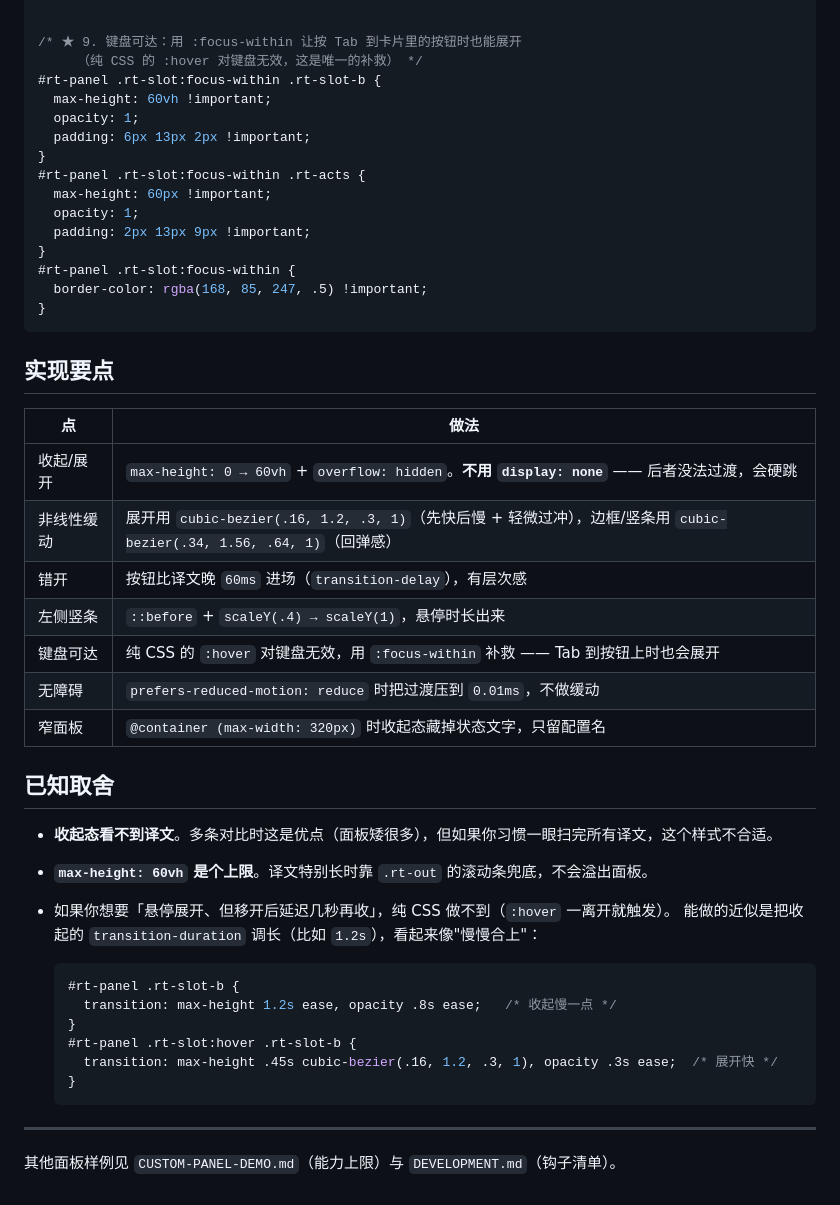
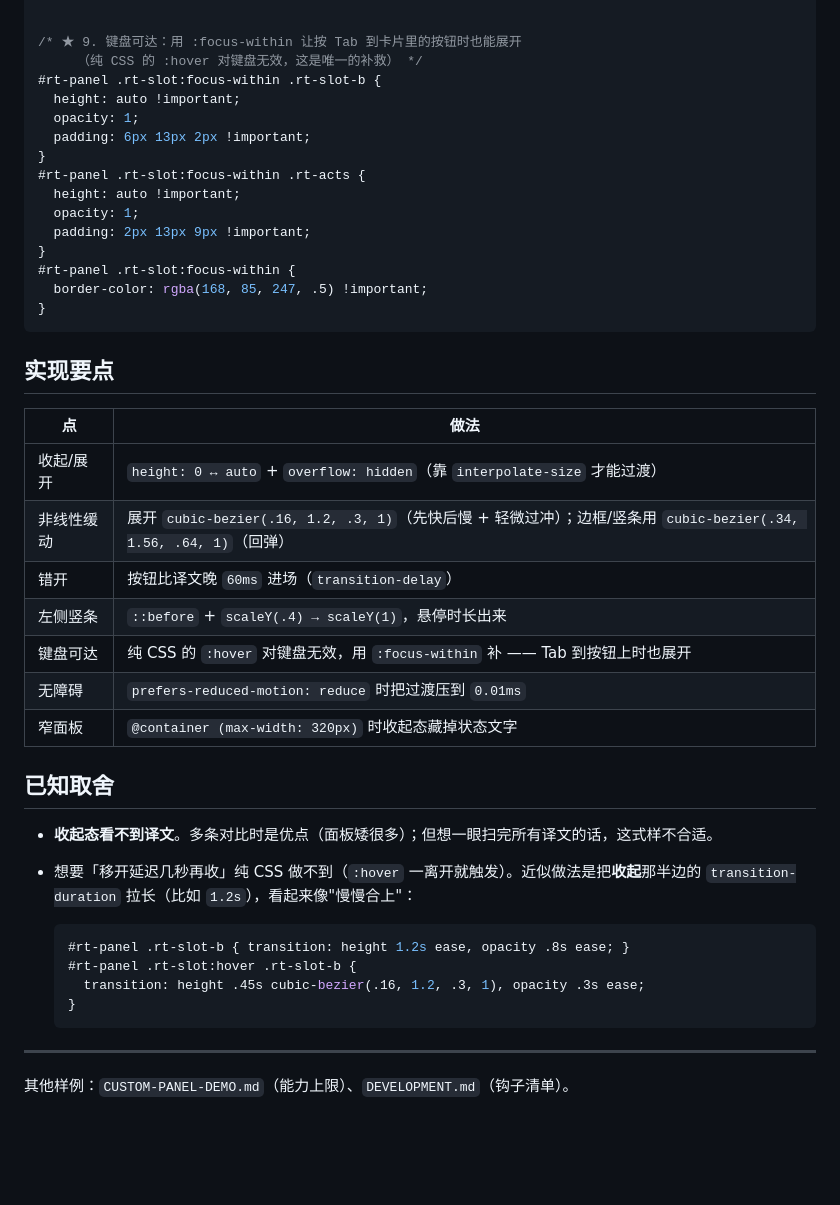
Before and after one commit to KniphH/RequestTranslate, a Markdown page: docs/CUSTOM-PANEL-HOVER.md, the part around one of its changes. GitHub-like rendering; blank space fills up the shorter version.

````diff
--- a/docs/CUSTOM-PANEL-HOVER.md
+++ b/docs/CUSTOM-PANEL-HOVER.md
@@ -208,12 +244,12 @@
 /* ★ 9. 键盘可达：用 :focus-within 让按 Tab 到卡片里的按钮时也能展开
      （纯 CSS 的 :hover 对键盘无效，这是唯一的补救） */
 #rt-panel .rt-slot:focus-within .rt-slot-b {
-  max-height: 60vh !important;
+  height: auto !important;
   opacity: 1;
   padding: 6px 13px 2px !important;
 }
 #rt-panel .rt-slot:focus-within .rt-acts {
-  max-height: 60px !important;
+  height: auto !important;
   opacity: 1;
   padding: 2px 13px 9px !important;
 }
@@ -226,30 +262,27 @@
 
 | 点 | 做法 |
 | --- | --- |
-| 收起/展开 | `max-height: 0 → 60vh` + `overflow: hidden`。**不用 `display: none`** —— 后者没法过渡，会硬跳 |
-| 非线性缓动 | 展开用 `cubic-bezier(.16, 1.2, .3, 1)`（先快后慢 + 轻微过冲），边框/竖条用 `cubic-bezier(.34, 1.56, .64, 1)`（回弹感） |
-| 错开 | 按钮比译文晚 `60ms` 进场（`transition-delay`），有层次感 |
+| 收起/展开 | `height: 0 ↔ auto` + `overflow: hidden`（靠 `interpolate-size` 才能过渡） |
+| 非线性缓动 | 展开 `cubic-bezier(.16, 1.2, .3, 1)`（先快后慢 + 轻微过冲）；边框/竖条用 `cubic-bezier(.34, 1.56, .64, 1)`（回弹） |
+| 错开 | 按钮比译文晚 `60ms` 进场（`transition-delay`） |
 | 左侧竖条 | `::before` + `scaleY(.4) → scaleY(1)`，悬停时长出来 |
-| 键盘可达 | 纯 CSS 的 `:hover` 对键盘无效，用 `:focus-within` 补救 —— Tab 到按钮上时也会展开 |
-| 无障碍 | `prefers-reduced-motion: reduce` 时把过渡压到 `0.01ms`，不做缓动 |
-| 窄面板 | `@container (max-width: 320px)` 时收起态藏掉状态文字，只留配置名 |
+| 键盘可达 | 纯 CSS 的 `:hover` 对键盘无效，用 `:focus-within` 补 —— Tab 到按钮上时也展开 |
+| 无障碍 | `prefers-reduced-motion: reduce` 时把过渡压到 `0.01ms` |
+| 窄面板 | `@container (max-width: 320px)` 时收起态藏掉状态文字 |
 
 ## 已知取舍
 
-- **收起态看不到译文**。多条对比时这是优点（面板矮很多），但如果你习惯一眼扫完所有译文，这个样式不合适。
-- **`max-height: 60vh` 是个上限**。译文特别长时靠 `.rt-out` 的滚动条兜底，不会溢出面板。
-- 如果你想要「悬停展开、但移开后延迟几秒再收」，纯 CSS 做不到（`:hover` 一离开就触发）。
-  能做的近似是把收起的 `transition-duration` 调长（比如 `1.2s`），看起来像"慢慢合上"：
+- **收起态看不到译文**。多条对比时是优点（面板矮很多）；但想一眼扫完所有译文的话，这式样不合适。
+- 想要「移开延迟几秒再收」纯 CSS 做不到（`:hover` 一离开就触发）。近似做法是把**收起**那半边的
+  `transition-duration` 拉长（比如 `1.2s`），看起来像"慢慢合上"：
 
   ```css
-  #rt-panel .rt-slot-b {
-    transition: max-height 1.2s ease, opacity .8s ease;   /* 收起慢一点 */
-  }
+  #rt-panel .rt-slot-b { transition: height 1.2s ease, opacity .8s ease; }
   #rt-panel .rt-slot:hover .rt-slot-b {
-    transition: max-height .45s cubic-bezier(.16, 1.2, .3, 1), opacity .3s ease;  /* 展开快 */
+    transition: height .45s cubic-bezier(.16, 1.2, .3, 1), opacity .3s ease;
   }
   ```
 
 ---
 
-其他面板样例见 `CUSTOM-PANEL-DEMO.md`（能力上限）与 `DEVELOPMENT.md`（钩子清单）。
+其他样例：`CUSTOM-PANEL-DEMO.md`（能力上限）、`DEVELOPMENT.md`（钩子清单）。
````
Also changed, not shown: other parts of docs/CUSTOM-PANEL-HOVER.md (+54 -18 lines).
